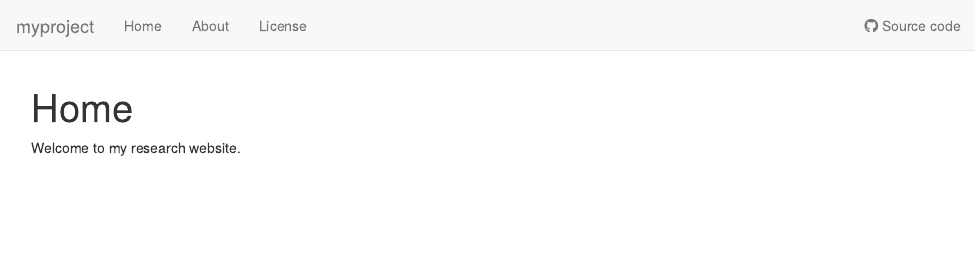
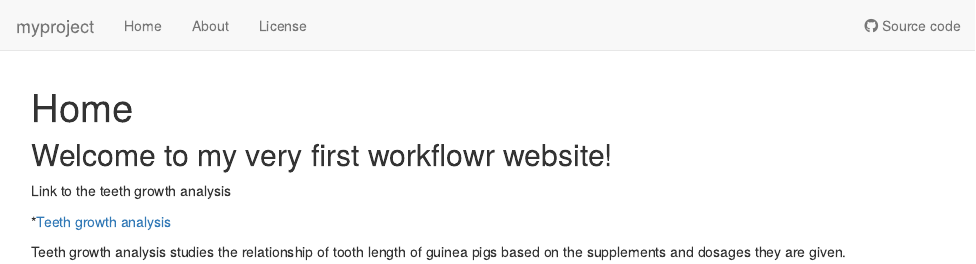
Before and after one commit to Kkanga01/myproject, an R Markdown document (analysis/index.Rmd): the page in a window 1100 px wide, from its top. Rendered offline with R 4.5, knitr and Pandoc, with nearby package versions; drawn as R Markdown's standard HTML page in place of the format the file asks for.

Commit message:
Add index to teeth analysis

```diff
--- a/analysis/index.Rmd
+++ b/analysis/index.Rmd
@@ -8,4 +8,11 @@ editor_options:
   chunk_output_type: console
 ---
 
-Welcome to my research website.
+## Welcome to my very first workflowr website!
+
+
+Link to the teeth growth analysis
+
+*[Teeth growth analysis](teeth.html)
+
+Teeth growth analysis studies the relationship of tooth length of guinea pigs based on the supplements and dosages they are given.
```
